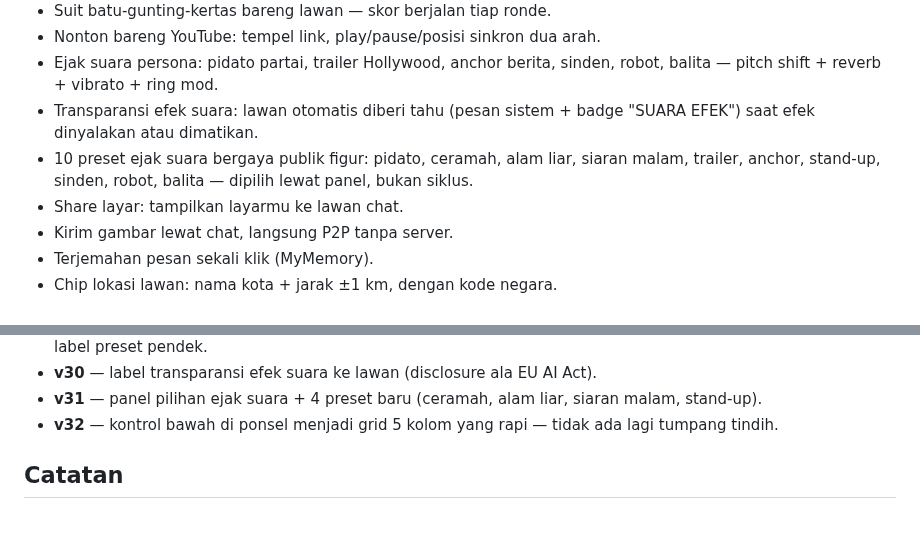
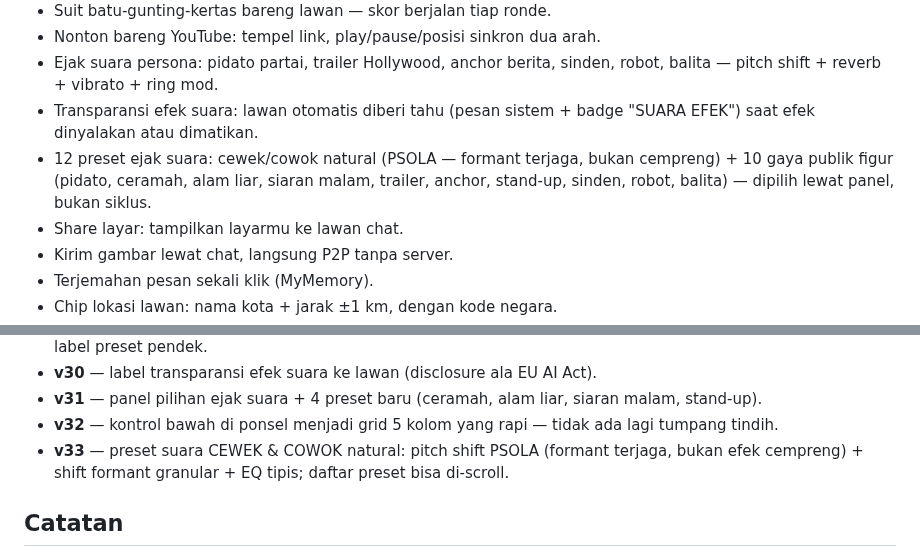
Before and after one commit to akmalseptain/lauchat, a Markdown page: README.md, 2 parts joined by grey strips. GitHub-like rendering; blank space fills up the shorter version.

Commit message:
docs: changelog v33 — preset CEWEK/COWOK natural (PSOLA)

```diff
--- a/README.md
+++ b/README.md
@@ -43,7 +43,7 @@ Gambar di bawah adalah mockup buatan (bukan screenshot runtime), dibuat sesuai t
 - Nonton bareng YouTube: tempel link, play/pause/posisi sinkron dua arah.
 - Ejak suara persona: pidato partai, trailer Hollywood, anchor berita, sinden, robot, balita — pitch shift + reverb + vibrato + ring mod.
 - Transparansi efek suara: lawan otomatis diberi tahu (pesan sistem + badge "SUARA EFEK") saat efek dinyalakan atau dimatikan.
-- 10 preset ejak suara bergaya publik figur: pidato, ceramah, alam liar, siaran malam, trailer, anchor, stand-up, sinden, robot, balita — dipilih lewat panel, bukan siklus.
+- 12 preset ejak suara: cewek/cowok natural (PSOLA — formant terjaga, bukan cempreng) + 10 gaya publik figur (pidato, ceramah, alam liar, siaran malam, trailer, anchor, stand-up, sinden, robot, balita) — dipilih lewat panel, bukan siklus.
 - Share layar: tampilkan layarmu ke lawan chat.
 - Kirim gambar lewat chat, langsung P2P tanpa server.
 - Terjemahan pesan sekali klik (MyMemory).
@@ -124,6 +124,7 @@ docs/img/    — mockup UI untuk dokumentasi
 - **v30** — label transparansi efek suara ke lawan (disclosure ala EU AI Act).
 - **v31** — panel pilihan ejak suara + 4 preset baru (ceramah, alam liar, siaran malam, stand-up).
 - **v32** — kontrol bawah di ponsel menjadi grid 5 kolom yang rapi — tidak ada lagi tumpang tindih.
+- **v33** — preset suara CEWEK & COWOK natural: pitch shift PSOLA (formant terjaga, bukan efek cempreng) + shift formant granular + EQ tipis; daftar preset bisa di-scroll.
 
 ## Catatan
 
```
